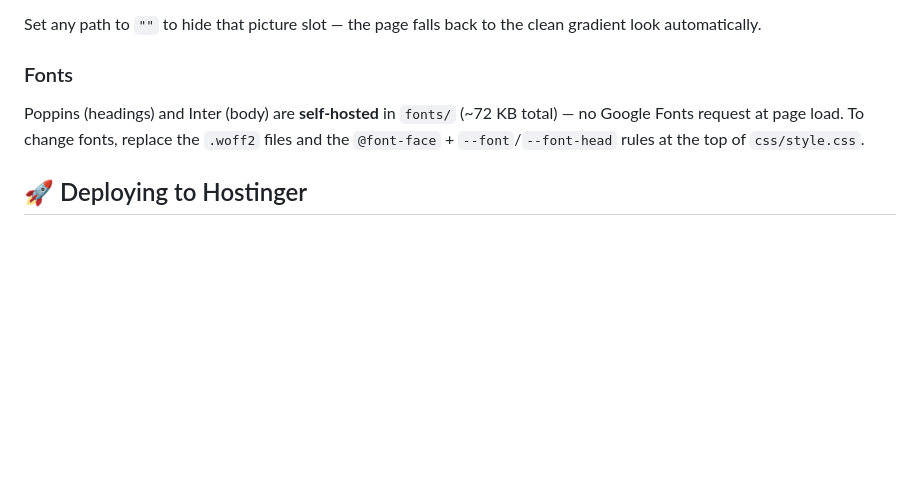
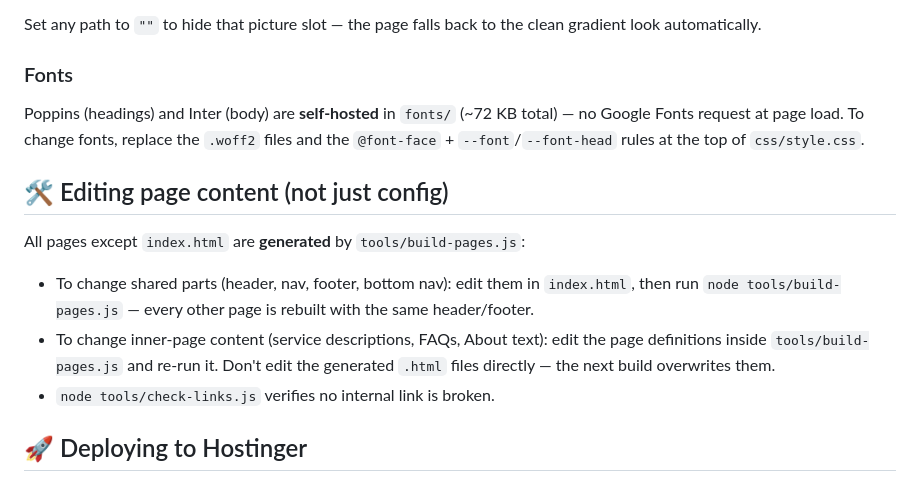
Before and after one commit to vmanthani/HomeServices, a Markdown page: README.md, the part around the change. GitHub-like rendering; blank space fills up the shorter version.

Commit message:
Add page-generation workflow docs; move build scripts into tools/
tools/build-pages.js and tools/check-links.js are now part of the repo
(previously session-local), so inner pages can be regenerated anywhere
with: node tools/build-pages.js

Co-Authored-By: Claude Fable 5 <noreply@anthropic.com>

```diff
--- a/README.md
+++ b/README.md
@@ -74,6 +74,19 @@ total) — no Google Fonts request at page load. To change fonts, replace the
 `.woff2` files and the `@font-face` + `--font`/`--font-head` rules at the top
 of `css/style.css`.
 
+## 🛠 Editing page content (not just config)
+
+All pages except `index.html` are **generated** by `tools/build-pages.js`:
+
+- To change shared parts (header, nav, footer, bottom nav): edit them in
+  `index.html`, then run `node tools/build-pages.js` — every other page is
+  rebuilt with the same header/footer.
+- To change inner-page content (service descriptions, FAQs, About text):
+  edit the page definitions inside `tools/build-pages.js` and re-run it.
+  Don't edit the generated `.html` files directly — the next build
+  overwrites them.
+- `node tools/check-links.js` verifies no internal link is broken.
+
 ## 🚀 Deploying to Hostinger
 
 1. Log in to Hostinger → **hPanel → File Manager** (or connect via FTP).
```
